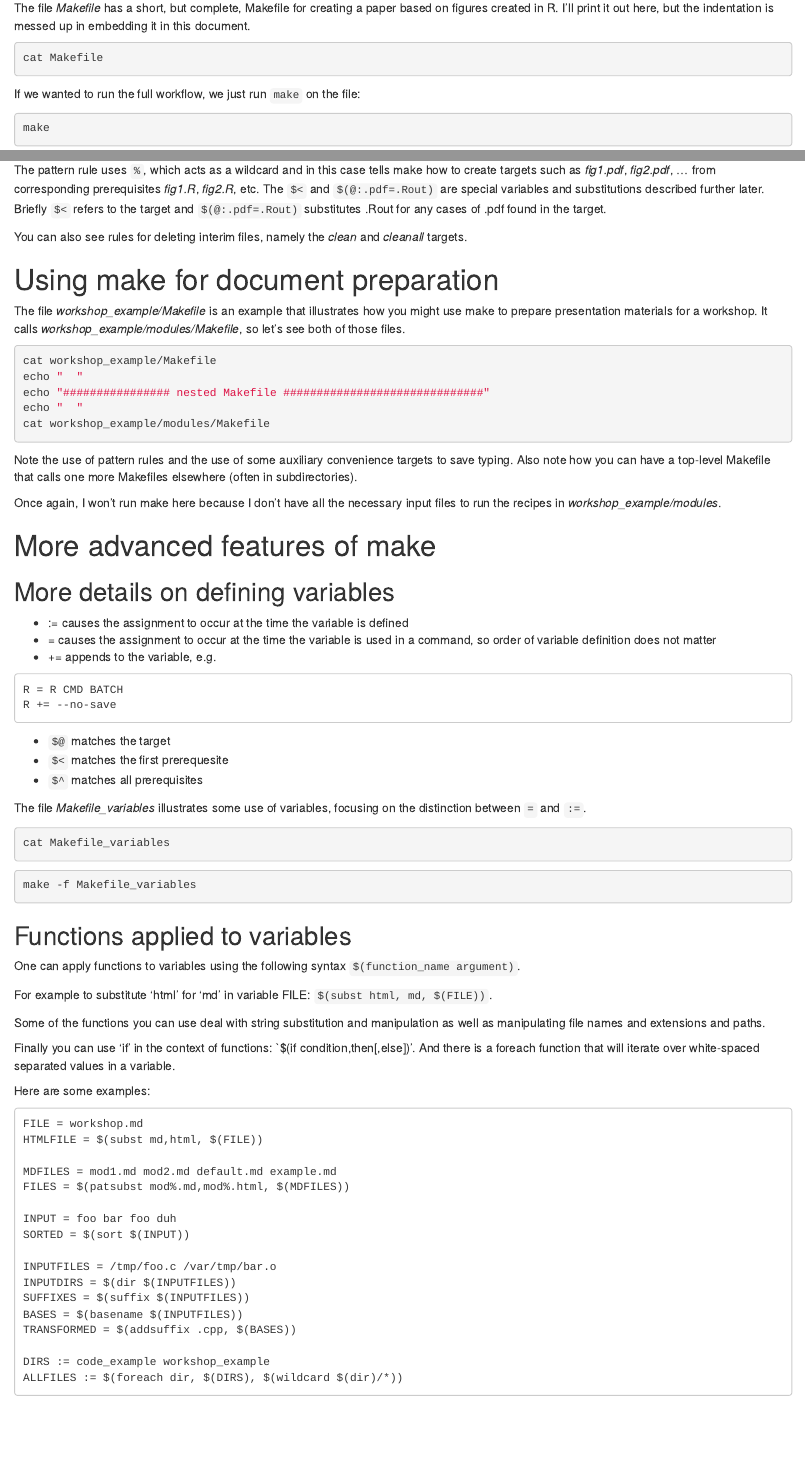
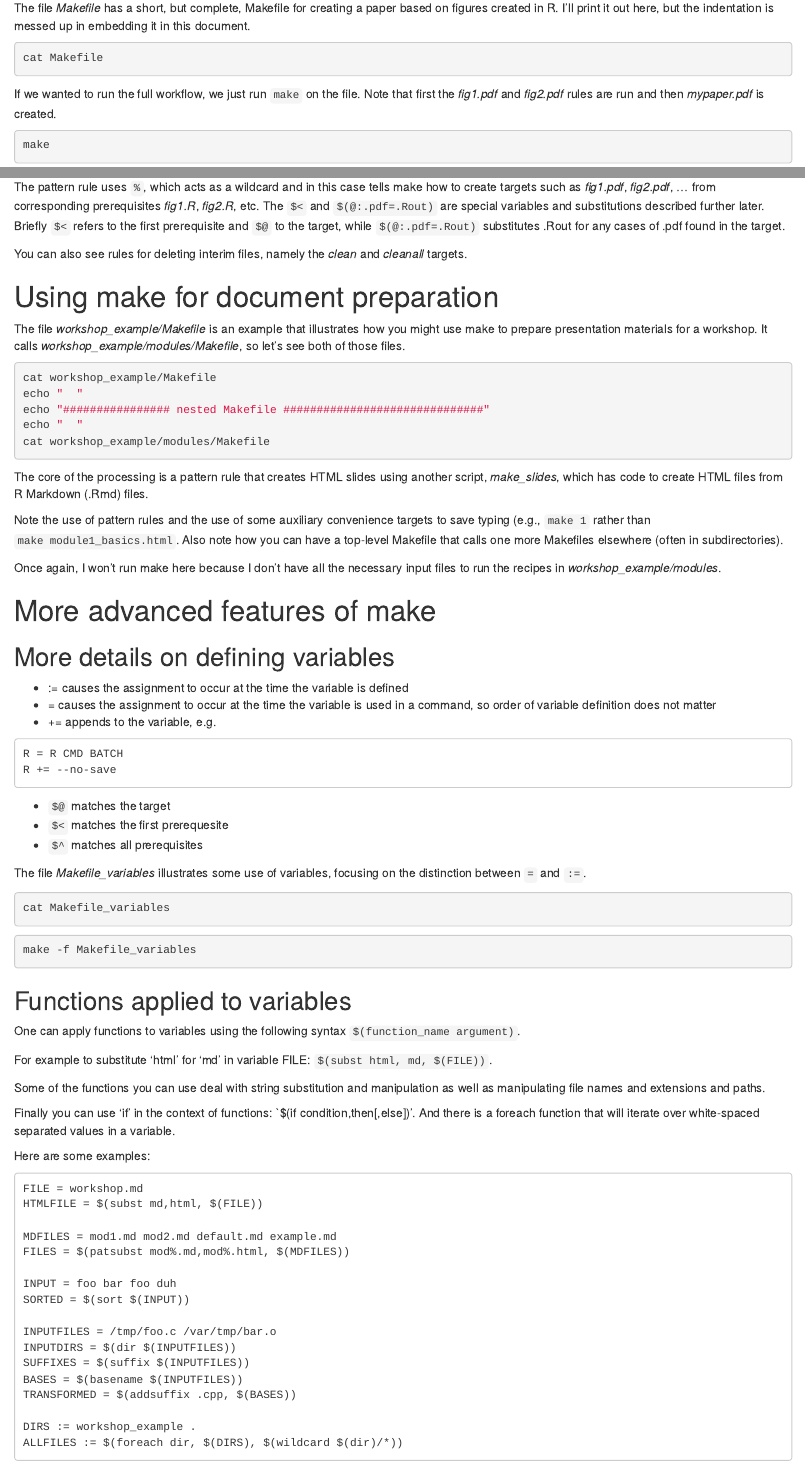
Before and after one commit to berkeley-scf/tutorial-make-workflows, an R Markdown document (make-workflows.Rmd): the page in a window 1100 px wide, from 1280 px down, and a second part further down, joined at a grey line. Rendered offline with R 4.5, knitr and Pandoc, with nearby package versions; the code chunks are not run, so their results and figures are left out.

Commit message:
more cleaning up

````diff
--- a/make-workflows.Rmd
+++ b/make-workflows.Rmd
@@ -75,7 +75,8 @@ cat Makefile
 ```
 
 
-If we wanted to run the full workflow, we just run `make` on the file:
+If we wanted to run the full workflow, we just run `make` on the file. Note that first the *fig1.pdf* and *fig2.pdf* rules are run and then *mypaper.pdf* is created.
+
 ```{r}
 make
 ```
@@ -135,7 +136,7 @@ Also note the other examples of using variables in *Makefile_analysis*.
 
 We've seen a bunch of explicit rules that directly specify the recipe for a given target. In *Makefile_analysis* we've also streamlined things by using a pattern rule to make a class of targets.
 
-The pattern rule uses `%`, which acts as a wildcard and in this case tells make how to create targets such as *fig1.pdf*, *fig2.pdf*, ... from corresponding prerequisites *fig1.R*, *fig2.R*, etc. The `$<` and `$(@:.pdf=.Rout)` are special variables and substitutions described further later. Briefly `$<` refers to the target and `$(@:.pdf=.Rout)` substitutes .Rout for any cases of .pdf found in the target.
+The pattern rule uses `%`, which acts as a wildcard and in this case tells make how to create targets such as *fig1.pdf*, *fig2.pdf*, ... from corresponding prerequisites *fig1.R*, *fig2.R*, etc. The `$<` and `$(@:.pdf=.Rout)` are special variables and substitutions described further later. Briefly `$<` refers to the first prerequisite and `$@` to the target, while `$(@:.pdf=.Rout)` substitutes .Rout for any cases of .pdf found in the target.
 
 You can also see rules for deleting interim files, namely the *clean* and *cleanall* targets.
 
@@ -151,7 +152,9 @@ echo "  "
 cat workshop_example/modules/Makefile
 ```
 
-Note the use of pattern rules and the use of some auxiliary convenience targets to save typing. Also note how you can have a top-level Makefile that calls one more Makefiles elsewhere (often in subdirectories).
+The core of the processing is a pattern rule that creates HTML slides using another script, *make_slides*, which has code to create HTML files from R Markdown (.Rmd) files.
+
+Note the use of pattern rules and the use of some auxiliary convenience targets to save typing (e.g., `make 1` rather than `make module1_basics.html`. Also note how you can have a top-level Makefile that calls one more Makefiles elsewhere (often in subdirectories).
 
 Once again, I won't run make here because I don't have all the necessary input files to run the recipes in *workshop_example/modules*.
 
@@ -209,7 +212,7 @@ SUFFIXES = $(suffix $(INPUTFILES))
 BASES = $(basename $(INPUTFILES))
 TRANSFORMED = $(addsuffix .cpp, $(BASES))
 
-DIRS := code_example workshop_example
+DIRS := workshop_example .
 ALLFILES := $(foreach dir, $(DIRS), $(wildcard $(dir)/*))
 ```
 
````
Also changed, not shown: make-workflows.Rmd (3 more changed lines), 1 other file.
